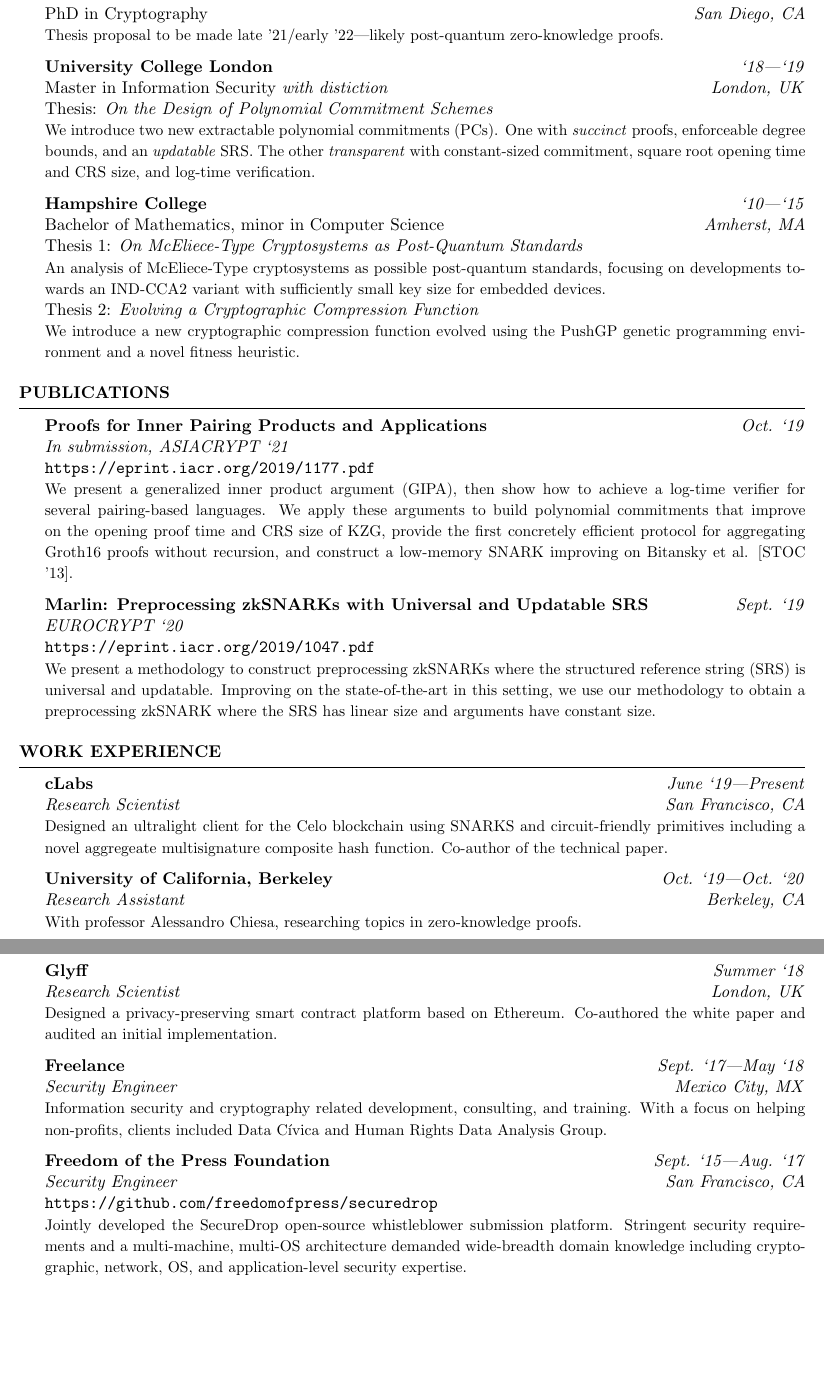
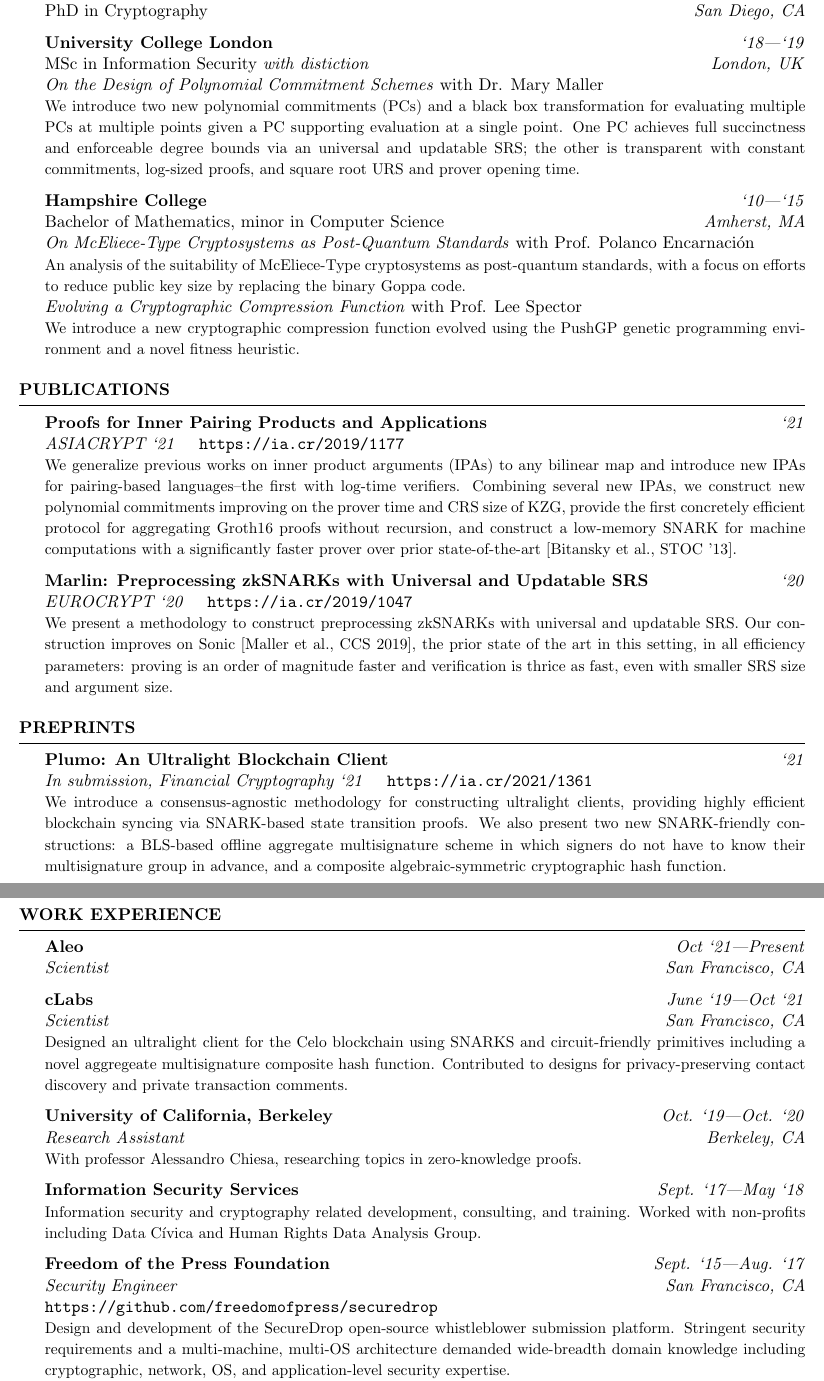
Before and after one commit to psivesely/CV, a LaTeX CV (cv.tex): two parts of pages 1 and 2 of 3, joined at a grey line, cut so that both start at the same text, the shorter picture padded with empty space. Compiled offline with pdfLaTeX.

Commit message:
nov 21 update

```diff
--- a/cv.tex
+++ b/cv.tex
@@ -17,20 +17,19 @@
 %----------------------------------------------------------------------------
 \begin{rSection}{Education}
 
-\textbf{UCSD} \hfill \emph{`20---Present}  \\
-PhD in Cryptography \hfill \emph{San Diego, CA} \\
-{\small Thesis proposal to be made late '21/early '22---likely post-quantum zero-knowledge proofs.}
+\textbf{University of California, San Diego} \hfill \emph{`20---Present}  \\
+PhD in Cryptography \hfill \emph{San Diego, CA}
 
 \textbf{University College London} \hfill \emph{`18---`19}  \\
-Master in Information Security \emph{with distiction} \hfill \emph{London, UK} \\
-Thesis: \emph{On the Design of Polynomial Commitment Schemes} \\
-{\small We introduce two new extractable polynomial commitments (PCs). One with \emph{succinct} proofs, enforceable degree bounds, and an \emph{updatable} SRS. The other \emph{transparent} with constant-sized commitment, square root opening time and CRS size, and log-time verification.}
+MSc in Information Security \emph{with distiction} \hfill \emph{London, UK} \\
+\emph{On the Design of Polynomial Commitment Schemes} with Dr. Mary Maller \\
+{\small We introduce two new polynomial commitments (PCs) and a black box transformation for evaluating multiple PCs at multiple points given a PC supporting evaluation at a single point. One PC achieves full succinctness and enforceable degree bounds via an universal and updatable SRS; the other is transparent with constant commitments, log-sized proofs, and square root URS and prover opening time.}
 
 \textbf{Hampshire College} \hfill \emph{`10---`15} \\
 Bachelor of Mathematics, minor in Computer Science \hfill \emph{Amherst, MA} \\
-Thesis 1: \emph{On McEliece-Type Cryptosystems as Post-Quantum Standards} \\
-{\small An analysis of McEliece-Type cryptosystems as possible post-quantum standards, focusing on developments towards an IND-CCA2 variant with sufficiently small key size for embedded devices.} \\
-Thesis 2: \emph{Evolving a Cryptographic Compression Function} \\
+\emph{On McEliece-Type Cryptosystems as Post-Quantum Standards} with Prof. Polanco Encarnación \\
+{\small An analysis of the suitability of McEliece-Type cryptosystems as post-quantum standards, with a focus on efforts to reduce public key size by replacing the binary Goppa code.} \\
+\emph{Evolving a Cryptographic Compression Function} with Prof. Lee Spector \\
 {\small We introduce a new cryptographic compression function evolved using the PushGP genetic programming environment and a novel fitness heuristic.}
 
 \end{rSection}
@@ -39,48 +38,52 @@
 %----------------------------------------------------------------------------
 \begin{rSection}{Publications}
 
-\textbf{Proofs for Inner Pairing Products and Applications} \hfill \emph{Oct. `19} \\
-\emph{In submission, ASIACRYPT `21} \\
-\url{https://eprint.iacr.org/2019/1177.pdf} \\
-{\small We present a generalized inner product argument (GIPA), then show how
-to achieve a log-time verifier for several pairing-based languages. We apply
-these arguments to build polynomial commitments that improve on the opening
-proof time and CRS size of KZG, provide the first concretely efficient protocol for aggregating Groth16 proofs without recursion, and construct a low-memory SNARK improving on Bitansky et al. [STOC '13].}
+\textbf{Proofs for Inner Pairing Products and Applications} \hfill \emph{`21} \\
+\emph{ASIACRYPT `21} \quad \url{https://ia.cr/2019/1177} \\
+{\small We generalize previous works on inner product arguments (IPAs) to any bilinear map and introduce new IPAs for pairing-based languages--the first with log-time verifiers. Combining several new IPAs, we construct new polynomial commitments improving on the prover time and CRS size of KZG, provide the first concretely efficient protocol for aggregating Groth16 proofs without recursion, and construct a low-memory SNARK for machine computations with a significantly faster prover over prior state-of-the-art [Bitansky et al., STOC '13].}
 
-\textbf{Marlin: Preprocessing zkSNARKs with Universal and Updatable SRS} \hfill \emph{Sept. `19} \\
-\emph{EUROCRYPT `20} \\
-\url{https://eprint.iacr.org/2019/1047.pdf} \\
-{\small We present a methodology to construct preprocessing zkSNARKs where the structured reference string (SRS) is universal and updatable. Improving on the state-of-the-art in this setting, we use our methodology to obtain a preprocessing zkSNARK where the SRS has linear size and arguments have constant size.}
+\textbf{Marlin: Preprocessing zkSNARKs with Universal and Updatable SRS} \hfill \emph{`20} \\
+\emph{EUROCRYPT `20} \quad \url{https://ia.cr/2019/1047} \\
+{\small We present a methodology to construct preprocessing zkSNARKs with universal and updatable SRS. Our construction improves on Sonic [Maller et al., CCS 2019], the prior state of the art in this setting, in all efficiency parameters: proving is an order of magnitude faster and verification is thrice as fast, even with smaller SRS size and argument size.}
 
 \end{rSection}
 
 %----------------------------------------------------------------------------
 %----------------------------------------------------------------------------
+\begin{rSection}{Preprints}
+\textbf{Plumo: An Ultralight Blockchain Client} \hfill \emph{`21} \\
+\emph{In submission, Financial Cryptography `21} \quad \url{https://ia.cr/2021/1361} \\
+{\small We introduce a consensus-agnostic methodology for constructing ultralight clients, providing highly efficient blockchain syncing via SNARK-based state transition proofs. We also present two new SNARK-friendly constructions: a BLS-based offline aggregate multisignature scheme in which signers do not have to know their multisignature group in advance, and a composite algebraic-symmetric cryptographic hash function.}
+\end{rSection}
 
+%----------------------------------------------------------------------------
+%----------------------------------------------------------------------------
+
+\pagebreak
 \begin{rSection}{Work experience}
 
+\textbf{Aleo} \hfill \emph{Oct `21---Present} \\
+\emph{Scientist} \hfill \emph{San Francisco, CA}
 
-\textbf{cLabs} \hfill \emph{June `19---Present} \\
-\emph{Research Scientist} \hfill \emph{San Francisco, CA} \\
-{\small Designed an ultralight client for the Celo blockchain using SNARKS and circuit-friendly primitives including a novel aggregeate multisignature
-composite hash function. Co-author of the technical paper.}
+\textbf{cLabs} \hfill \emph{June `19---Oct `21} \\
+\emph{Scientist} \hfill \emph{San Francisco, CA} \\
+{\small Designed an ultralight client for the Celo blockchain using SNARKS and circuit-friendly primitives including a novel aggregeate multisignature composite hash function. Contributed to designs for privacy-preserving contact discovery and private transaction comments.}
 
 \textbf{University of California, Berkeley} \hfill \emph{Oct. `19---Oct. `20} \\
 \emph{Research Assistant} \hfill \emph{Berkeley, CA} \\
 {\small With professor Alessandro Chiesa, researching topics in zero-knowledge proofs.}
 
-\textbf{Glyff} \hfill \emph{Summer `18} \\
-\emph{Research Scientist} \hfill \emph{London, UK} \\
-{\small Designed a privacy-preserving smart contract platform based on Ethereum. Co-authored the white paper and audited an initial implementation.}
+% \textbf{Glyff} \hfill \emph{Summer `18} \\
+% \emph{Research Scientist} \hfill \emph{London, UK} \\
+% {\small Designed a privacy-preserving smart contract platform based on Ethereum. Co-authored the white paper and audited an initial implementation.}
 
-\textbf{Freelance} \hfill \emph{Sept. `17---May `18} \\
-\emph{Security Engineer} \hfill \emph{Mexico City, MX} \\
-{\small Information security and cryptography related development, consulting, and training. With a focus on helping non-profits, clients included Data Cívica and Human Rights Data Analysis Group.}
+\textbf{Information Security Services} \hfill \emph{Sept. `17---May `18} \\
+{\small Information security and cryptography related development, consulting, and training. Worked with non-profits including Data Cívica and Human Rights Data Analysis Group.}
 
 \textbf{Freedom of the Press Foundation} \hfill \emph{Sept. `15---Aug. `17} \\
 \emph{Security Engineer} \hfill \emph{San Francisco, CA} \\
 \url{https://github.com/freedomofpress/securedrop} \\
-{\small Jointly developed the SecureDrop open-source whistleblower submission platform. Stringent security requirements and a multi-machine, multi-OS architecture demanded wide-breadth domain knowledge including cryptographic, network, OS, and application-level security expertise.} \\
+{\small Design and development of the SecureDrop open-source whistleblower submission platform. Stringent security requirements and a multi-machine, multi-OS architecture demanded wide-breadth domain knowledge including cryptographic, network, OS, and application-level security expertise.} \\
 \url{https://github.com/freedomofpress/fingerprint-securedrop} \\
 {\small Implemented a machine learning system to evaluate website fingerprinting attacks and defenses for Tor onion services. Led Tor developer conference sessions on the topic and worked closely with academic researchers.}
 
```
Also changed, not shown: cv.pdf (added), cv.tex (17 more changed lines), 1 other file.
